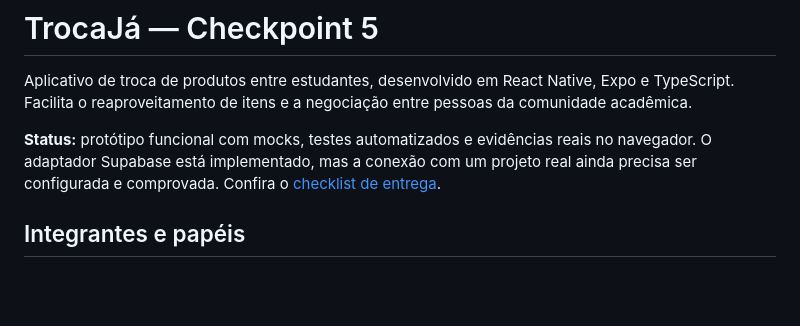
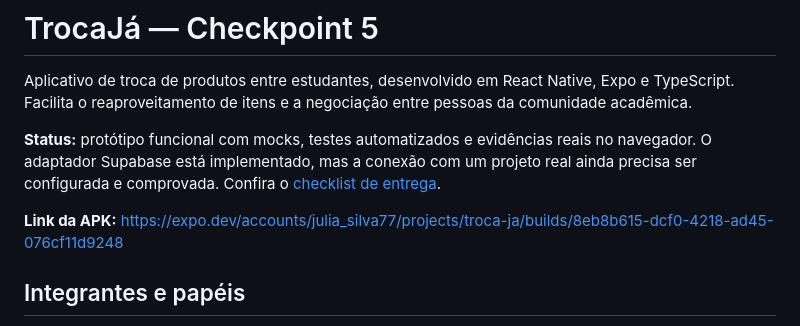
Before and after one commit to Manerrando28/Troca-Ja, a Markdown page: README.md, the part around the change. Rendered like a GitHub page; blank space fills up the shorter version.

Commit message:
Add APK link to README
Added APK link for easier access to the application.

```diff
--- a/README.md
+++ b/README.md
@@ -3,6 +3,8 @@
 Aplicativo de troca de produtos entre estudantes, desenvolvido em React Native, Expo e TypeScript. Facilita o reaproveitamento de itens e a negociação entre pessoas da comunidade acadêmica.
 
 **Status:** protótipo funcional com mocks, testes automatizados e evidências reais no navegador. O adaptador Supabase está implementado, mas a conexão com um projeto real ainda precisa ser configurada e comprovada. Confira o [checklist de entrega](docs/ENTREGA-CP5.md).
+
+**Link da APK:** https://expo.dev/accounts/julia_silva77/projects/troca-ja/builds/8eb8b615-dcf0-4218-ad45-076cf11d9248
 
 ## Integrantes e papéis
 
```
